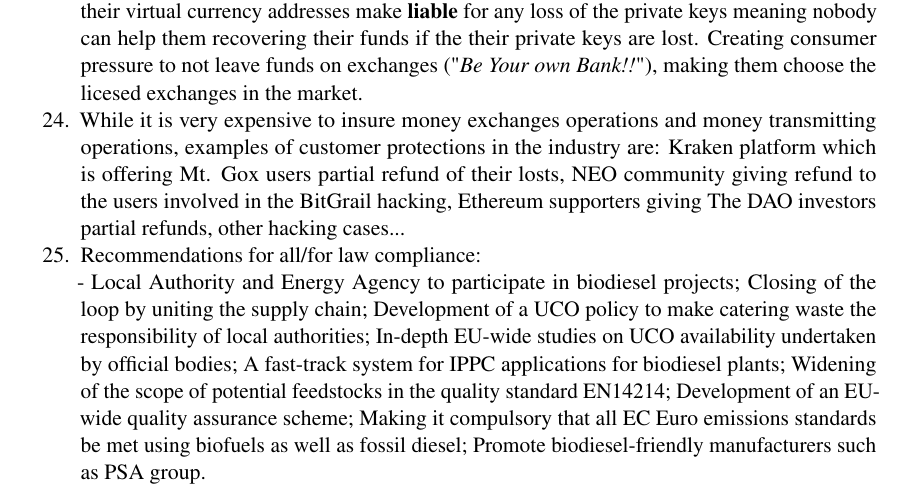
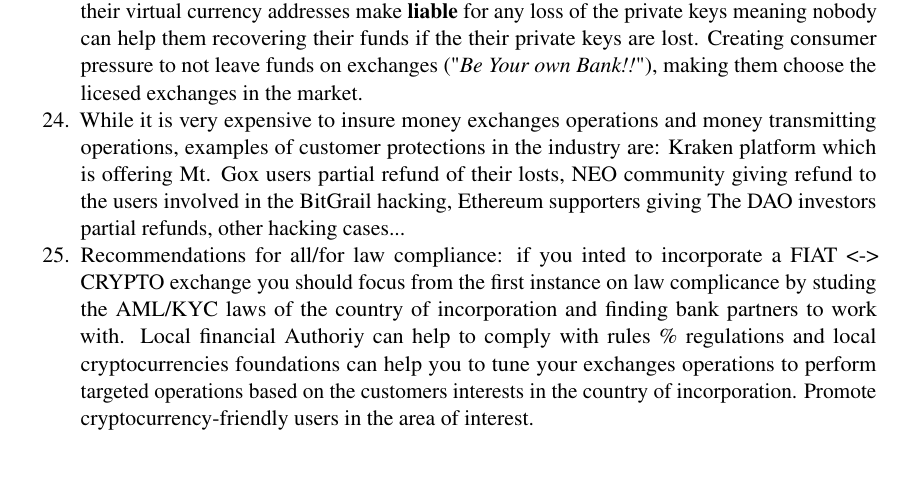
Before and after one commit to RipaEx/whitepaper, a LaTeX thesis (eng/RipaEx_WP_EN.tex): part of page 10 of 20, cut so that both start at the same text, the shorter picture padded with empty space. Compiled offline with pdfLaTeX.

Commit message:
Introduction

```diff
--- a/eng/RipaEx_WP_EN.tex
+++ b/eng/RipaEx_WP_EN.tex
@@ -386,16 +386,12 @@ Governance for the network of exchanges created, development of the source code,
 	of their losts, NEO community giving refund to the users involved in the BitGrail hacking, Ethereum supporters
 	giving The DAO investors partial refunds, other hacking cases...
 
-	\item Recommendations for all/for law compliance:
-
-	- Local Authority and Energy Agency to participate in biodiesel
-	projects; Closing of the loop by uniting the supply chain; Development of a UCO policy to
-	make catering waste the responsibility of local authorities; In-depth EU-wide studies on
-	UCO availability undertaken by official bodies; A fast-track system for IPPC applications
-	for biodiesel plants; Widening of the scope of potential feedstocks in the quality standard
-	EN14214; Development of an EU-wide quality assurance scheme; Making it compulsory
-	that all EC Euro emissions standards be met using biofuels as well as fossil diesel;
-	Promote biodiesel-friendly manufacturers such as PSA group.
+	\item Recommendations for all/for law compliance: if you inted to incorporate a FIAT <-> CRYPTO exchange you should
+	focus from the first instance on law complicance by studing the AML/KYC laws of the country of incorporation and
+	finding bank partners to work with. Local financial Authoriy can help to comply with rules \% regulations and
+	local cryptocurrencies foundations can help you to tune your exchanges operations to perform targeted
+	operations based on the customers interests in the country of incorporation.
+	Promote cryptocurrency-friendly users in the area of interest.
 \end{enumerate}
 
 
```
Also changed, not shown: README.md.
